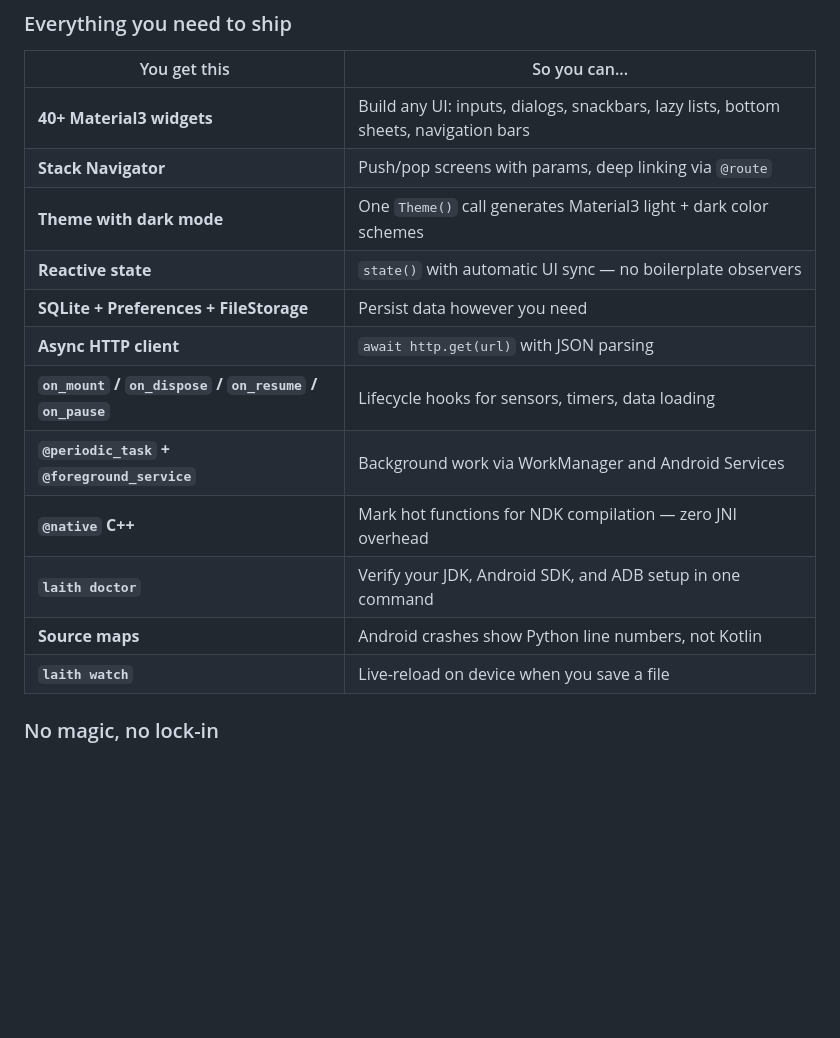
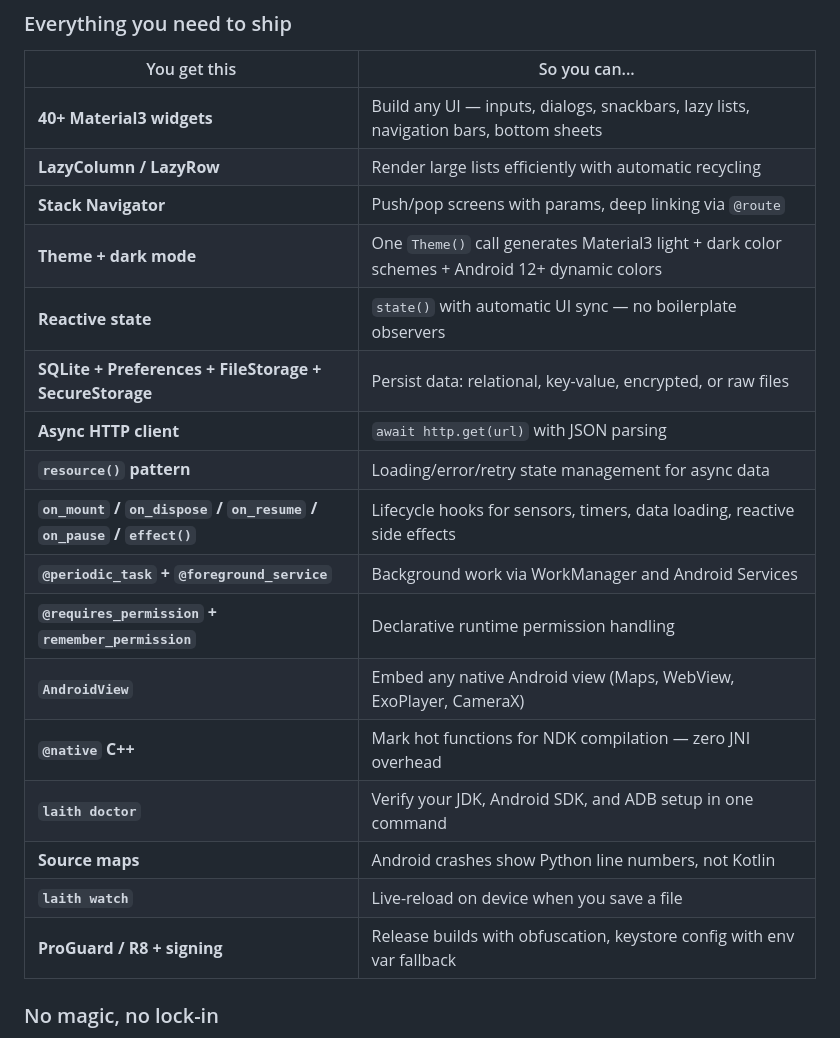
Before and after one commit to Abdur-rahmaanJ/laith, a Markdown page: README.md, the part around the change. Drawn GitHub-style; blank space fills up the shorter version.

Commit message:
docs: update everything-you-need-to-ship table with new features
Add LazyColumn/LazyRow, SecureStorage, resource() pattern,
@requires_permission, remember_permission, AndroidView,
ProGuard/R8 signing to the feature table.

```diff
--- a/README.md
+++ b/README.md
@@ -185,18 +185,23 @@ def main_ui():
 
 | You get this | So you can... |
 |---|---|
-| **40+ Material3 widgets** | Build any UI: inputs, dialogs, snackbars, lazy lists, bottom sheets, navigation bars |
+| **40+ Material3 widgets** | Build any UI — inputs, dialogs, snackbars, lazy lists, navigation bars, bottom sheets |
+| **LazyColumn / LazyRow** | Render large lists efficiently with automatic recycling |
 | **Stack Navigator** | Push/pop screens with params, deep linking via `@route` |
-| **Theme with dark mode** | One `Theme()` call generates Material3 light + dark color schemes |
+| **Theme + dark mode** | One `Theme()` call generates Material3 light + dark color schemes + Android 12+ dynamic colors |
 | **Reactive state** | `state()` with automatic UI sync — no boilerplate observers |
-| **SQLite + Preferences + FileStorage** | Persist data however you need |
+| **SQLite + Preferences + FileStorage + SecureStorage** | Persist data: relational, key-value, encrypted, or raw files |
 | **Async HTTP client** | `await http.get(url)` with JSON parsing |
-| **`on_mount` / `on_dispose` / `on_resume` / `on_pause`** | Lifecycle hooks for sensors, timers, data loading |
+| **`resource()` pattern** | Loading/error/retry state management for async data |
+| **`on_mount` / `on_dispose` / `on_resume` / `on_pause` / `effect()`** | Lifecycle hooks for sensors, timers, data loading, reactive side effects |
 | **`@periodic_task` + `@foreground_service`** | Background work via WorkManager and Android Services |
+| **`@requires_permission` + `remember_permission`** | Declarative runtime permission handling |
+| **`AndroidView`** | Embed any native Android view (Maps, WebView, ExoPlayer, CameraX) |
 | **`@native` C++** | Mark hot functions for NDK compilation — zero JNI overhead |
 | **`laith doctor`** | Verify your JDK, Android SDK, and ADB setup in one command |
 | **Source maps** | Android crashes show Python line numbers, not Kotlin |
 | **`laith watch`** | Live-reload on device when you save a file |
+| **ProGuard / R8 + signing** | Release builds with obfuscation, keystore config with env var fallback |
 
 ### No magic, no lock-in
 
```
